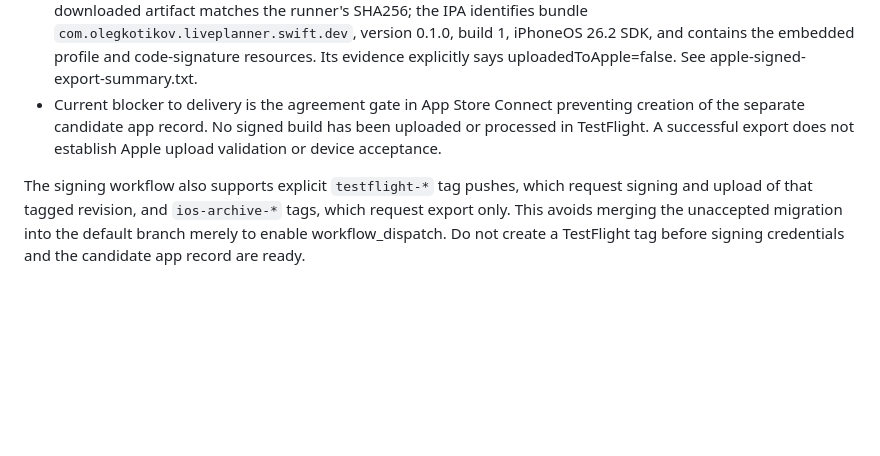
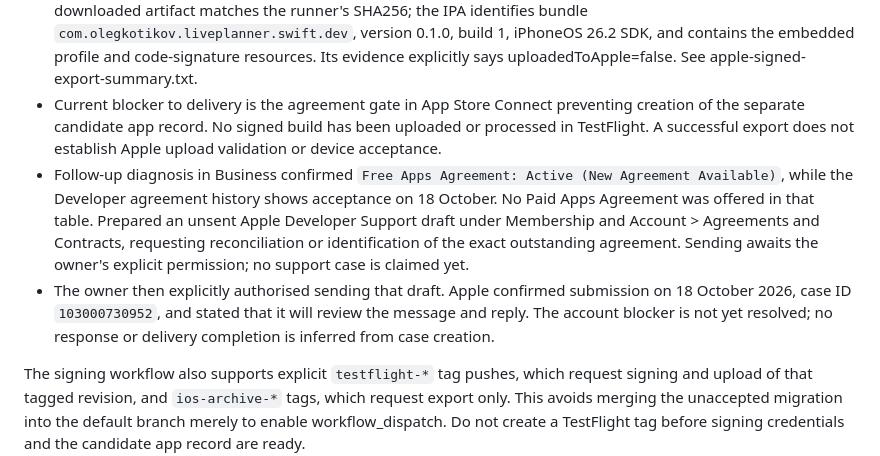
Before and after one commit to Maloletka777/LifePlanner, a Markdown page: native/docs/TESTFLIGHT-UPLOAD-STATUS.md, the part around the change. Drawn GitHub-style; blank space fills up the shorter version.

Commit message:
Record authorised Apple agreement support case [skip ci]

```diff
--- a/native/docs/TESTFLIGHT-UPLOAD-STATUS.md
+++ b/native/docs/TESTFLIGHT-UPLOAD-STATUS.md
@@ -37,6 +37,8 @@ Until those observable steps finish, status is **not uploaded**. The manual work
 - All seven repository signing/upload secrets were saved and their names verified in GitHub Settings with the owner's explicit authorisation. Their values were not exposed in source or reports.
 - Signed export run [39139994490](https://github.com/Maloletka777/LifePlanner/actions/runs/39139994490), source `c31e9b2bea22ab1cea824ec76a39019a41e3a202`, completed successfully on Xcode 26.3. Both archive and export succeeded. The export-only tag intentionally skipped upload. The downloaded artifact matches the runner's SHA256; the IPA identifies bundle `com.olegkotikov.liveplanner.swift.dev`, version 0.1.0, build 1, iPhoneOS 26.2 SDK, and contains the embedded profile and code-signature resources. Its evidence explicitly says uploadedToApple=false. See apple-signed-export-summary.txt.
 - Current blocker to delivery is the agreement gate in App Store Connect preventing creation of the separate candidate app record. No signed build has been uploaded or processed in TestFlight. A successful export does not establish Apple upload validation or device acceptance.
+- Follow-up diagnosis in Business confirmed `Free Apps Agreement: Active (New Agreement Available)`, while the Developer agreement history shows acceptance on 18 October. No Paid Apps Agreement was offered in that table. Prepared an unsent Apple Developer Support draft under Membership and Account > Agreements and Contracts, requesting reconciliation or identification of the exact outstanding agreement. Sending awaits the owner's explicit permission; no support case is claimed yet.
+- The owner then explicitly authorised sending that draft. Apple confirmed submission on 18 October 2026, case ID `103000730952`, and stated that it will review the message and reply. The account blocker is not yet resolved; no response or delivery completion is inferred from case creation.
 
 The signing workflow also supports explicit `testflight-*` tag pushes, which request signing and upload of that tagged revision, and `ios-archive-*` tags, which request export only. This avoids merging the unaccepted migration into the default branch merely to enable workflow_dispatch. Do not create a TestFlight tag before signing credentials and the candidate app record are ready.
 
```
